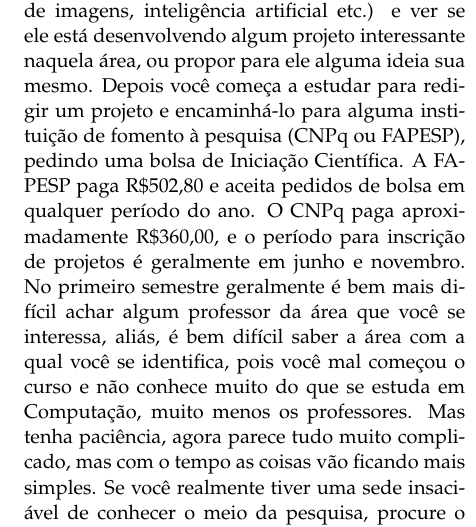
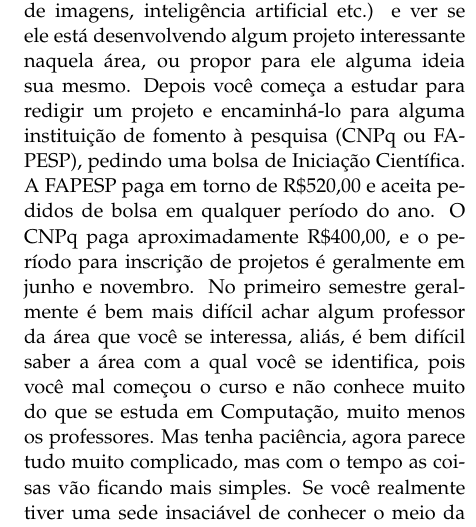
Before and after one commit to cacounicamp/Manual-do-Bixo, a LaTeX document (manual_do_bixo.tex, which reads graduacao.tex): part of one column of page 45 of 59, cut so that both start at the same text. Compiled offline with pdfLaTeX.

Commit message:
atualizando valores das bolsas de iniciação

```diff
--- a/graduacao.tex
+++ b/graduacao.tex
@@ -12,8 +12,8 @@ inteligência artificial etc.) e ver se ele está desenvolvendo algum projeto
 interessante naquela área, ou propor para ele alguma ideia sua mesmo.
 Depois você começa a estudar para redigir um projeto e encaminhá-lo para alguma
 instituição de fomento à pesquisa (CNPq ou FAPESP), pedindo uma bolsa de
-Iniciação Científica. A FAPESP paga R\$502,80 e aceita pedidos de bolsa em
-qualquer período do ano. O CNPq paga aproximadamente R\$360,00, e o período para
+Iniciação Científica. A FAPESP paga em torno de R\$520,00 e aceita pedidos de bolsa em
+qualquer período do ano. O CNPq paga aproximadamente R\$400,00, e o período para
 inscrição de projetos é geralmente em junho e novembro. No primeiro semestre
 geralmente é bem mais difícil achar algum professor da área que você se
 interessa, aliás, é bem difícil saber a área com a qual você se identifica, pois
```
